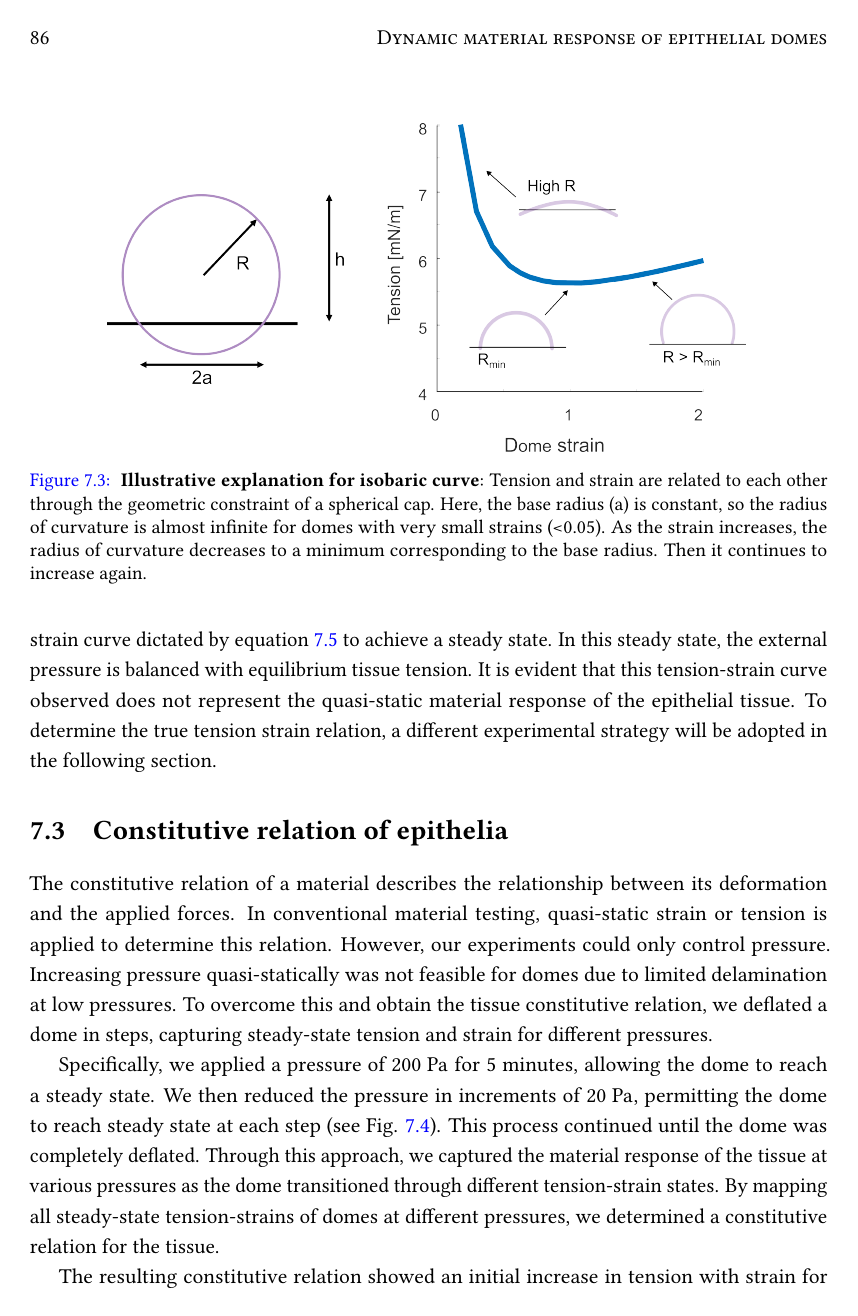
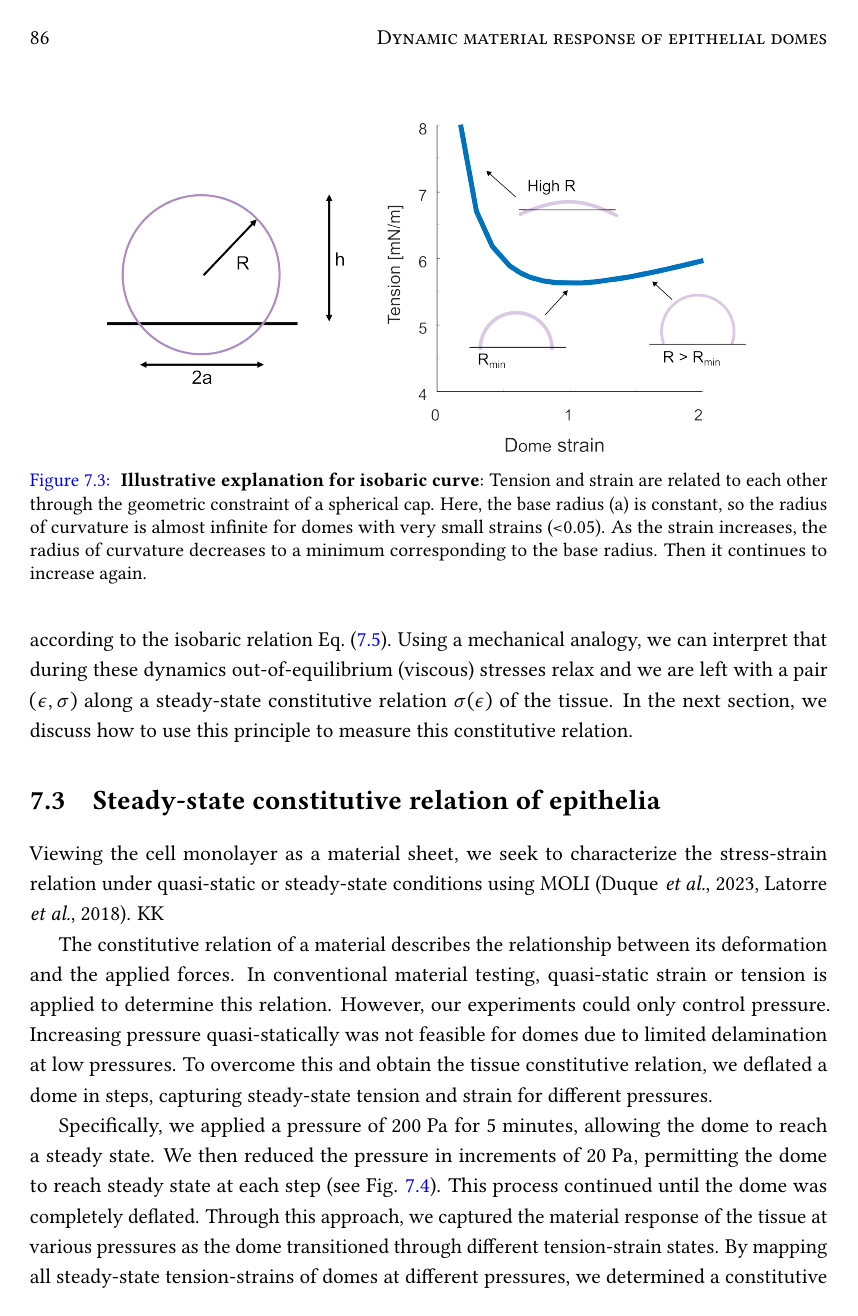
Before and after one commit to nchahare/thesis, a LaTeX thesis (main.tex, which reads LaCaN/chap_7/chapter7.tex): page 102 of 172. Compiled offline with pdfLaTeX.

Commit message:
too many changes, marino chap7

```diff
--- a/LaCaN/chap_7/chapter7.tex
+++ b/LaCaN/chap_7/chapter7.tex
@@ -65,10 +67,10 @@ This relation relates two non-dimensional quantities. Since in the experiments r
 %The tension-strain relationship of the domes can be explained by the geometric constraints imposed by the dome system and force balance. Laplace’s law implies that for a constant pressure, the tension within the dome is directly proportional to its radius of curvature. Domes with low strain are close to being flat monolayers and have a high value of the radius of curvature, which leads to a correspondingly high tension  (see Figure \ref{fig_7_4}). As the dome inflates, the radius of curvature subsequently diminishes to a minimum upon adopting a hemispherical shape. Since the dome always maintains a spherical shape, the radius of curvature, areal strain, and tension are all interconnected. The curve's expression can be derived by substituting areal strain ($\epsilon$) in the expression of radius of curvature ($R$) (Equation \ref{eqn:radiuscurve})
 
 
-The previous discussion shows that Eq.~(\ref{eqn:isobaric}) alone does not say anything about the mechanical response of the epithelial monolayer. However, the fact that domes plateau to a steady-state strain, and hence to a plateau tension according to the isobaric relation Eq.~(\ref{eqn:isobaric}), provides a measurement of a $(\epsilon, \sigma)$ pair at steady state. In the next section, we discuss how to use this principle to measure
+The previous discussion shows that Eq.~(\ref{eqn:isobaric}) alone does not say anything about the mechanical response of the epithelial monolayer. It just characterizes the locus of tension-strain states of a spherical dome that respects the physical constraint of mechanical equilibrium. This relation also shows the non-trivial relation between our pressure-controlled mechanical ensemble and tension-controlled  or strain-controlled ensembles. Hence, the dynamics of Figure \ref{fig_7_3} A cannot be interpreted as neither stress-relaxation nor creep experiments. This figure also shows that during their trajectory along the isobaric curve, the tissue experiences a time-dependent relaxation towards a steady-state strain, and hence to a steady-state tension according to the isobaric relation Eq.~(\ref{eqn:isobaric}). Using a mechanical analogy, we can interpret that during these dynamics out-of-equilibrium (viscous) stresses relax and we are left with a pair $(\epsilon, \sigma)$ along a steady-state constitutive relation $\sigma(\epsilon)$ of the tissue. In the next section, we discuss how to use this principle to measure this constitutive relation.
 
 
-These measurements imply that when a step pressure is applied, the inflating dome undergoes a non-steady-state with out-of-equilibrium stresses while experiencing high tension related to high radius of curvature. The dome then rapidly inflates by following the tension-strain curve dictated by equation \ref{eqn:isobaric} to achieve a steady state. In this steady state, the external pressure is balanced with equilibrium tissue tension. It is evident that this tension-strain curve observed does not represent the quasi-static material response of the epithelial tissue. To determine the true tension strain relation, a different experimental strategy will be adopted in the following section.
+%These measurements imply that when a step pressure is applied, the inflating dome undergoes a non-steady-state with out-of-equilibrium stresses while experiencing high tension related to high radius of curvature. The dome then rapidly inflates by following the tension-strain curve dictated by equation \ref{eqn:isobaric} to achieve a steady state. In this steady state, the external pressure is balanced with equilibrium tissue tension. It is evident that this tension-strain curve observed does not represent the quasi-static material response of the epithelial tissue. To determine the true tension strain relation, a different experimental strategy will be adopted in the following section.
 
 \begin{figure}
 	\centering
@@ -78,8 +80,10 @@ These measurements imply that when a step pressure is applied, the inflating dom
 \end{figure}
 
 \hypertarget{constitutive-relation-of-epithelia}{%
-	\section{Constitutive relation of
+	\section{Steady-state constitutive relation of
 		epithelia}\label{constitutive-relation-of-epithelia}}
+
+Viewing the cell monolayer as a material sheet, we seek to characterize the stress-strain relation  under quasi-static or steady-state conditions using MOLI \cite{latorre2018,duque2023}. KK
 
 The constitutive relation of a material describes the relationship between its deformation and the applied forces. In conventional material testing, quasi-static strain or tension is applied to determine this relation. However, our experiments could only control pressure. Increasing pressure quasi-statically was not feasible for domes due to limited delamination at low pressures. To overcome this and obtain the tissue constitutive relation, we deflated a dome in steps, capturing steady-state tension and strain for different pressures.
 
```
Also changed, not shown: LaCaN/chap_7/chapter7.tex (13 more changed lines).
